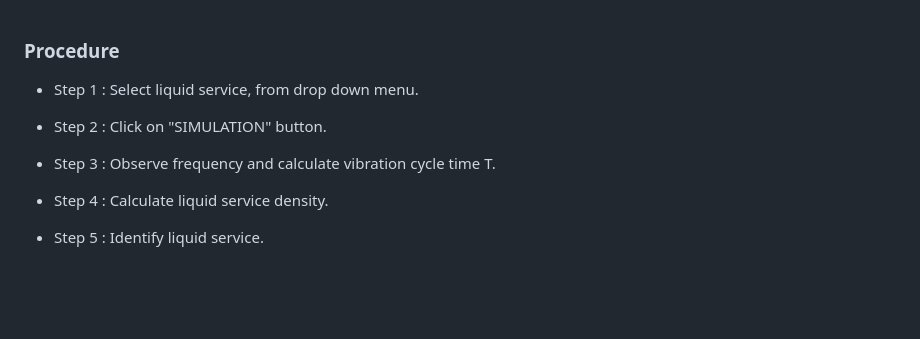
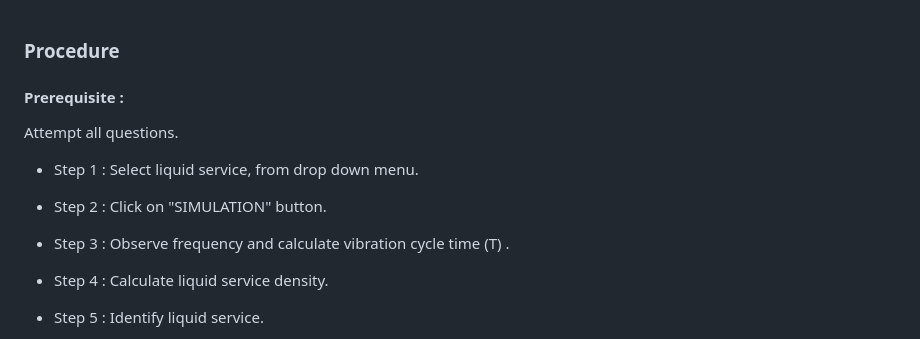
Before and after one commit to virtual-labs/exp-density-sensor-coep, a Markdown page: experiment/procedure.md, the part around the change. Drawn GitHub-style; blank space fills up the shorter version.

```diff
--- a/experiment/procedure.md
+++ b/experiment/procedure.md
@@ -1,9 +1,11 @@
 ### Procedure
+#### Prerequisite :
+Attempt all questions.
 
 - Step 1 : Select liquid service, from drop down menu.
 - Step 2 : Click on "SIMULATION" button.
 
-- Step 3 : Observe frequency and calculate vibration cycle time T.
+- Step 3 : Observe frequency and calculate vibration cycle time (T) .
 - Step 4 : Calculate liquid service density.
 - Step 5 : Identify liquid service.
 - Step 6 : Repeat step 1 to 5 for different services.
```
Also changed, not shown: experiment/aim.md (+1 -1 lines), experiment/theory.md (+4 -4 lines), experiment/images/qe.png, experiment/images/rhofurmula.png, experiment/images/table1.png (added), experiment/images/table2.png (added), 5 other files.
